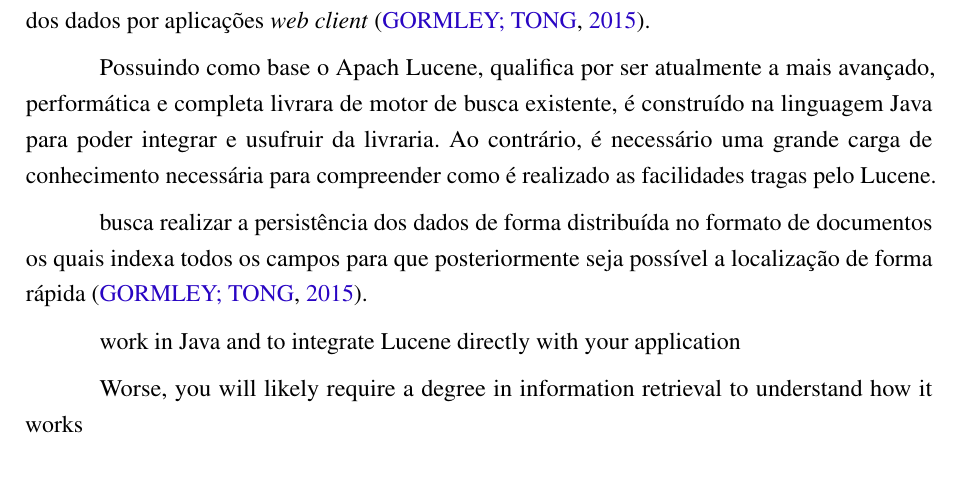
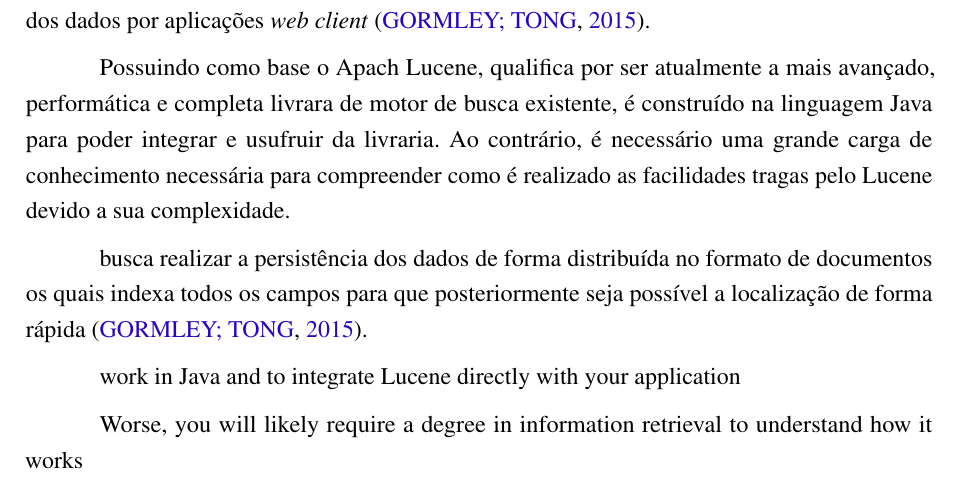
Before and after one commit to nitaicharan/TCC, a LaTeX thesis (Modelo AbnTex2/TCC.tex, which reads Modelo AbnTex2/textuais/capitulo2/elasticsearch.tex): part of page 19 of 24, cut so that both start at the same text. Compiled offline with pdfLaTeX.

Commit message:
Update qua mai 22 00:18:19 -03 2019

```diff
--- a/Modelo AbnTex2/textuais/capitulo2/elasticsearch.tex
+++ b/Modelo AbnTex2/textuais/capitulo2/elasticsearch.tex
@@ -2,6 +2,6 @@ Para busca e persistência dos dados será utilizado a tecnologia Elasticsearch
 
 Tendo como principal objetivo facilitar a busca por texto e a rapidez no acesso aos dados e gravação, o Elasticsearch possui a capacidade de funcionamento escalável sendo possível a utilização em apenas um servidor (\textit{standalone}) ou de forma distribuída em centenas de servidores.  Para busca é disponibilizada uma interface RESTful API que possibilita a obtenção e visualização dos dados por aplicações \textit{web client} \cite{Gormley:2015}.
 
-Possuindo como base o Apach Lucene, qualifica por ser atualmente a mais avançado, performática e completa livrara de motor de busca existente, é construído na linguagem Java para poder integrar e usufruir da livraria. Ao contrário, é necessário uma grande carga de conhecimento necessária para compreender como é realizado as facilidades tragas pelo Lucene.
+Possuindo como base o Apach Lucene, qualifica por ser atualmente a mais avançado, performática e completa livrara de motor de busca existente, é construído na linguagem Java para poder integrar e usufruir da livraria. Ao contrário, é necessário uma grande carga de conhecimento necessária para compreender como é realizado as facilidades tragas pelo Lucene devido a sua complexidade.
 
 busca realizar a persistência dos dados de forma distribuída no formato de documentos os quais indexa todos os campos para que posteriormente seja possível a localização de forma rápida \cite{Gormley:2015}.
```
Also changed, not shown: Modelo AbnTex2/TCC.pdf, 2 other files.
